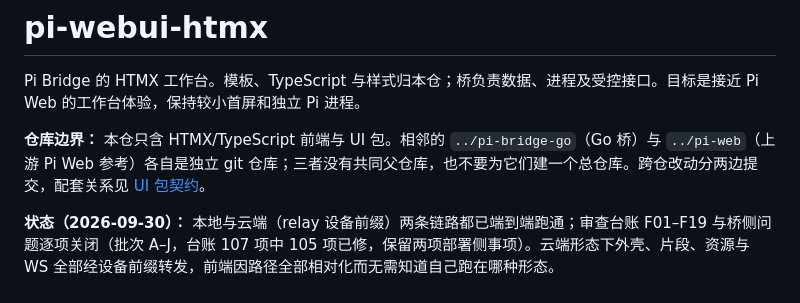
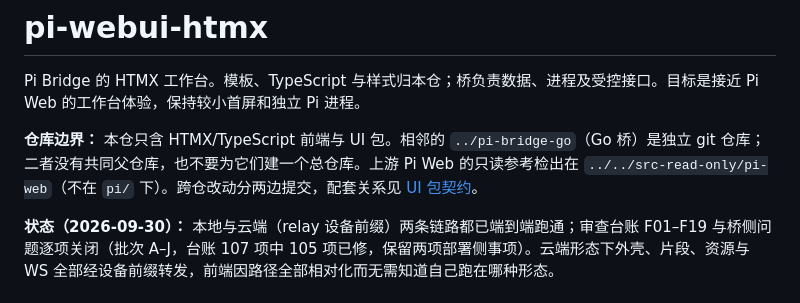
Before and after one commit to Evsdrg/pi-webui-htmx, a Markdown page: README.md, the part around the change. Rendered like a GitHub page.

Commit message:
仓库边界更新：上游 pi-web 对照检出的新位置

```diff
--- a/README.md
+++ b/README.md
@@ -2,7 +2,7 @@
 
 Pi Bridge 的 HTMX 工作台。模板、TypeScript 与样式归本仓；桥负责数据、进程及受控接口。目标是接近 Pi Web 的工作台体验，保持较小首屏和独立 Pi 进程。
 
-**仓库边界：** 本仓只含 HTMX/TypeScript 前端与 UI 包。相邻的 `../pi-bridge-go`（Go 桥）与 `../pi-web`（上游 Pi Web 参考）各自是独立 git 仓库；三者没有共同父仓库，也不要为它们建一个总仓库。跨仓改动分两边提交，配套关系见 [UI 包契约](docs/contract.md)。
+**仓库边界：** 本仓只含 HTMX/TypeScript 前端与 UI 包。相邻的 `../pi-bridge-go`（Go 桥）是独立 git 仓库；二者没有共同父仓库，也不要为它们建一个总仓库。上游 Pi Web 的只读参考检出在 `../../src-read-only/pi-web`（不在 `pi/` 下）。跨仓改动分两边提交，配套关系见 [UI 包契约](docs/contract.md)。
 
 **状态（2026-09-30）：** 本地与云端（relay 设备前缀）两条链路都已端到端跑通；审查台账 F01–F19 与桥侧问题逐项关闭（批次 A–J，台账 107 项中 105 项已修，保留两项部署侧事项）。云端形态下外壳、片段、资源与 WS 全部经设备前缀转发，前端因路径全部相对化而无需知道自己跑在哪种形态。
 
```
